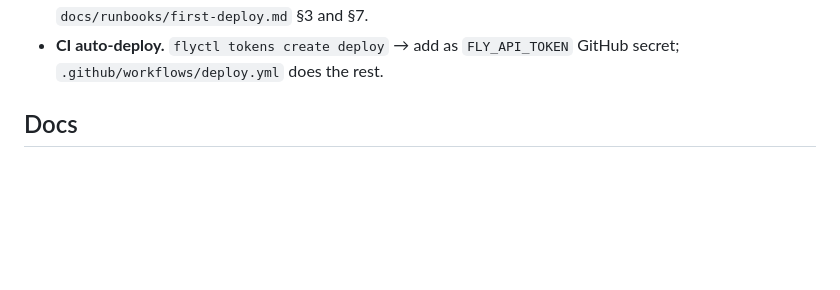
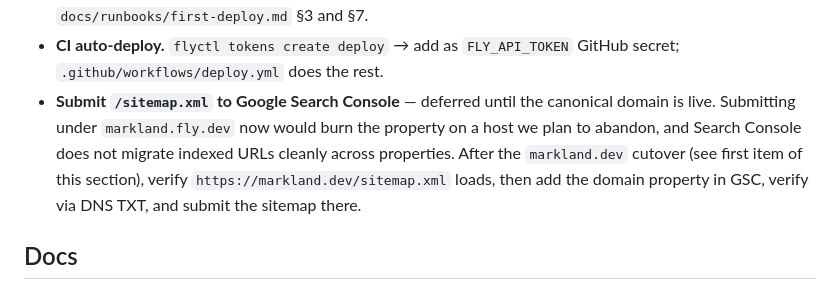
Before and after one commit to dghiles/markland, a Markdown page: docs/FOLLOW-UPS.md, the part around the change. Rendered like a GitHub page; blank space fills up the shorter version.

Commit message:
docs: note GSC sitemap submission as post-cutover follow-up
Submitting the sitemap under markland.fly.dev would bind the Search
Console property to a host we plan to abandon, and GSC does not migrate
indexed URLs cleanly across properties. Parked until the markland.dev
cutover so the initial submission lands on the permanent canonical.

Co-Authored-By: Claude Opus 4.7 <noreply@anthropic.com>

```diff
--- a/docs/FOLLOW-UPS.md
+++ b/docs/FOLLOW-UPS.md
@@ -123,6 +123,13 @@ post-launch sprint should pick up.
   `docs/runbooks/first-deploy.md` §3 and §7.
 - **CI auto-deploy.** `flyctl tokens create deploy` → add as `FLY_API_TOKEN`
   GitHub secret; `.github/workflows/deploy.yml` does the rest.
+- **Submit `/sitemap.xml` to Google Search Console** — deferred until the
+  canonical domain is live. Submitting under `markland.fly.dev` now would
+  burn the property on a host we plan to abandon, and Search Console does
+  not migrate indexed URLs cleanly across properties. After the
+  `markland.dev` cutover (see first item of this section), verify
+  `https://markland.dev/sitemap.xml` loads, then add the domain property in
+  GSC, verify via DNS TXT, and submit the sitemap there.
 
 ## Docs
 
```
